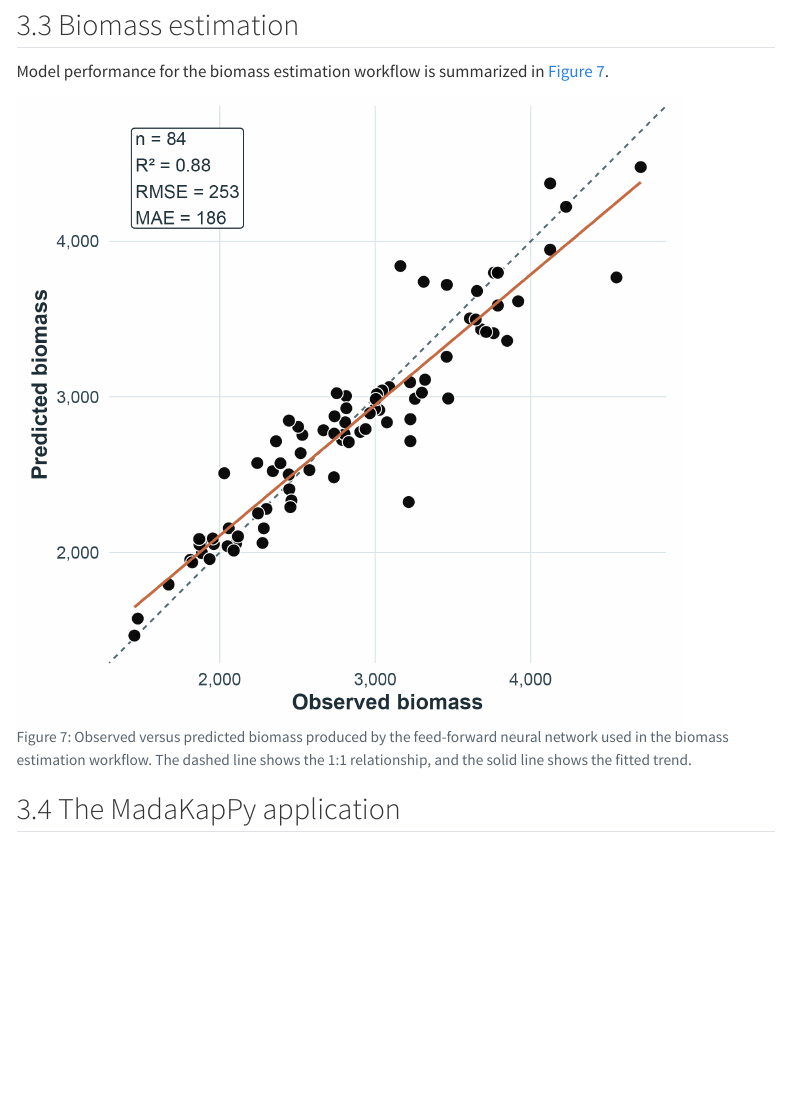
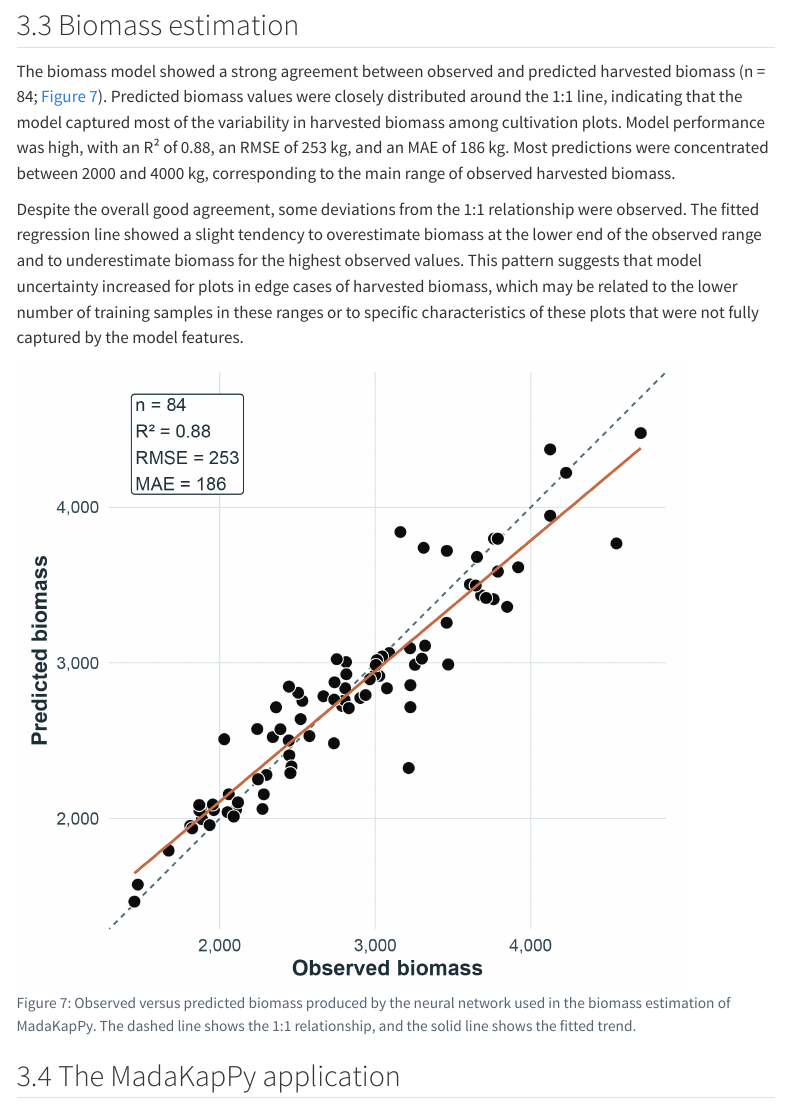
Before and after one commit to SigOiry/MadaKapPy_Paper_2026, a Quarto document (index.qmd): the page in a window 1100 px wide, from 9520 px down. Rendered offline with R 4.5, knitr and Pandoc in place of Quarto, with nearby package versions; some code elsewhere in the file could not run offline; a font, style sheet, LaTeX package, included part or bibliography that could not be used is replaced or left out; menus at the side of the page are left out.

Commit message:
Refine biomass estimation section in MadaKapPy paper
- Enhanced the description of the biomass model's performance, highlighting the strong agreement between observed and predicted values, including statistical metrics (R², RMSE, MAE).
- Updated figure captions and references to reflect the neural network's role in biomass estimation.
- Removed redundant summary statements and integrated detailed analysis of model deviations and uncertainties.

````diff
--- a/index.qmd
+++ b/index.qmd
@@ -1816,8 +1816,6 @@ knitr::include_graphics("Figures/RF_Classification/Rf_plot-01.jpg")
 
 ## Biomass estimation
 
-Model performance for the biomass estimation workflow is summarized in @fig-biomass-performance.
-
 ```{r biomass-figure-build}
 #| include: false
 #| warning: false
@@ -2055,9 +2053,14 @@ ggsave(
 )
 ```
 
+
+The biomass model showed a strong agreement between observed and predicted harvested biomass (n = 84; @fig-biomass-performance). Predicted biomass values were closely distributed around the 1:1 line, indicating that the model captured most of the variability in harvested biomass among cultivation plots. Model performance was high, with an R² of 0.88, an RMSE of 253 kg, and an MAE of 186 kg. Most predictions were concentrated between 2000 and 4000 kg, corresponding to the main range of observed harvested biomass.
+
+Despite the overall good agreement, some deviations from the 1:1 relationship were observed. The fitted regression line showed a slight tendency to overestimate biomass at the lower end of the observed range and to underestimate biomass for the highest observed values. This pattern suggests that model uncertainty increased for plots in edge cases of harvested biomass, which may be related to the lower number of training samples in these ranges or to specific characteristics of these plots that were not fully captured by the model features.
+
 ```{r fig-biomass-performance}
 #| echo: false
-#| fig-cap: "Observed versus predicted biomass produced by the feed-forward neural network used in the biomass estimation workflow. The dashed line shows the 1:1 relationship, and the solid line shows the fitted trend."
+#| fig-cap: "Observed versus predicted biomass produced by the neural network used in the biomass estimation of MadaKapPy. The dashed line shows the 1:1 relationship, and the solid line shows the fitted trend."
 #| out-width: "88%"
 
 knitr::include_graphics("Figures/Biomass/biomass_model_performance-01.png")
````
Also changed, not shown: 3 other files.
